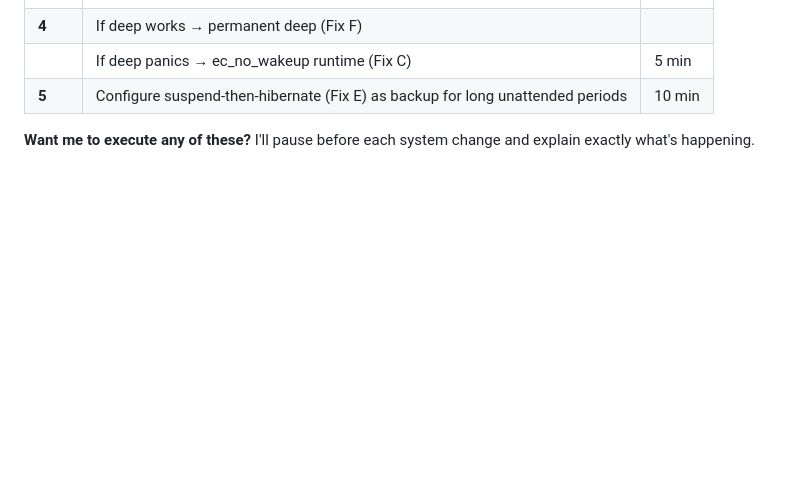
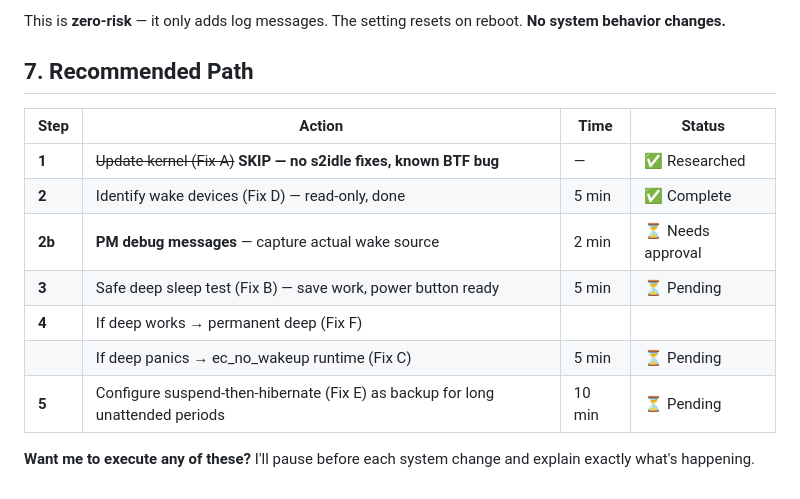
Before and after one commit to itse4elhaam/dotfiles, a Markdown page: elitebook-suspend-drain-investigation.md, the part around one of its changes. Rendered like a GitHub page; blank space fills up the shorter version.

Commit message:
docs: add Fix D investigation results - pm_wakeup_irq=1 (i8042), USB analysis, interrupt analysis, PM debug logging proposal

```diff
--- a/elitebook-suspend-drain-investigation.md
+++ b/elitebook-suspend-drain-investigation.md
@@ -137,5 +202,15 @@ sudo kernelstub -a "mem_sleep_default=deep"
+This is **zero-risk** — it only adds log messages. The setting resets on reboot. **No system behavior changes.**
+
+## 7. Recommended Path
+
+| Step | Action | Time | Status |
+|------|--------|------|--------|
+| **1** | ~~Update kernel (Fix A)~~ **SKIP — no s2idle fixes, known BTF bug** | — | ✅ Researched |
+| **2** | Identify wake devices (Fix D) — read-only, done | 5 min | ✅ Complete |
+| **2b** | **PM debug messages** — capture actual wake source | 2 min | ⏳ Needs approval |
+| **3** | Safe deep sleep test (Fix B) — save work, power button ready | 5 min | ⏳ Pending |
 | **4** | If deep works → permanent deep (Fix F) |
-| | If deep panics → ec_no_wakeup runtime (Fix C) | 5 min |
-| **5** | Configure suspend-then-hibernate (Fix E) as backup for long unattended periods | 10 min |
+| | If deep panics → ec_no_wakeup runtime (Fix C) | 5 min | ⏳ Pending |
+| **5** | Configure suspend-then-hibernate (Fix E) as backup for long unattended periods | 10 min | ⏳ Pending |
 
 **Want me to execute any of these?** I'll pause before each system change and explain exactly what's happening.
```
Also changed, not shown: other parts of elitebook-suspend-drain-investigation.md (+71 -6 lines).
